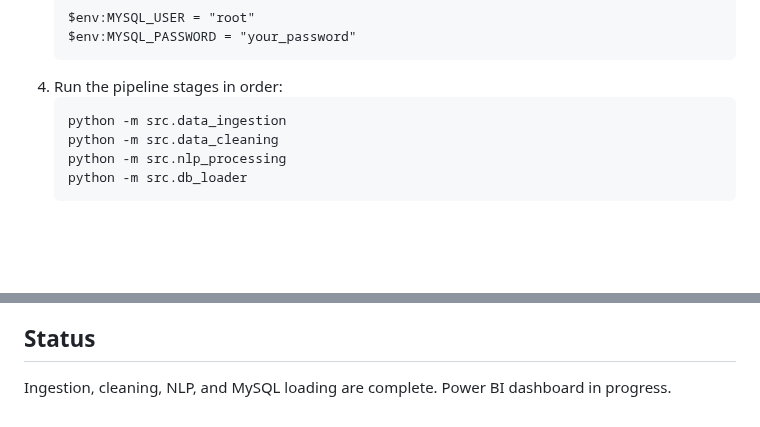
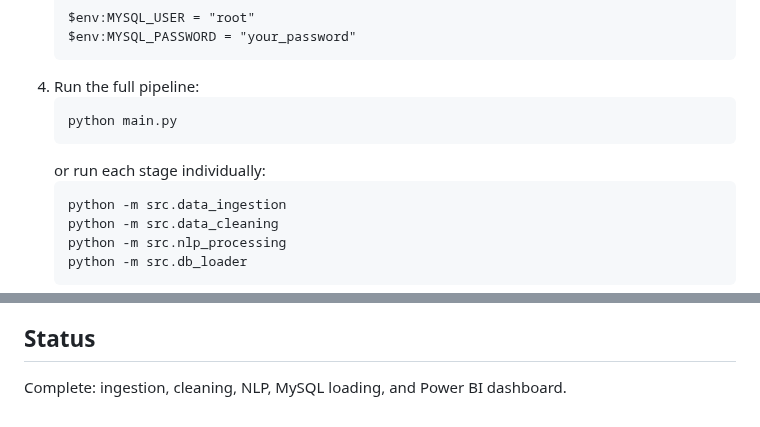
Before and after one commit to PremKr1122/hotel-review-analytics-pipeline, a Markdown page: README.md, 2 parts joined by grey strips. Rendered like a GitHub page; blank space fills up the shorter version.

````diff
--- a/README.md
+++ b/README.md
@@ -58,7 +80,11 @@ Python, pandas, NLTK/VADER, MySQL, SQLAlchemy, Power BI
    $env:MYSQL_USER = "root"
    $env:MYSQL_PASSWORD = "your_password"
    ```
-4. Run the pipeline stages in order:
+4. Run the full pipeline:
+   ```
+   python main.py
+   ```
+   or run each stage individually:
    ```
    python -m src.data_ingestion
    python -m src.data_cleaning
@@ -81,5 +107,4 @@ Python, pandas, NLTK/VADER, MySQL, SQLAlchemy, Power BI
 
 ## Status
 
-Ingestion, cleaning, NLP, and MySQL loading are complete. Power BI
-dashboard in progress.
+Complete: ingestion, cleaning, NLP, MySQL loading, and Power BI dashboard.
````
Also changed, not shown: other parts of README.md (+30 -8 lines), powerbi/dashboard_snap.png (added), 3 other files.
